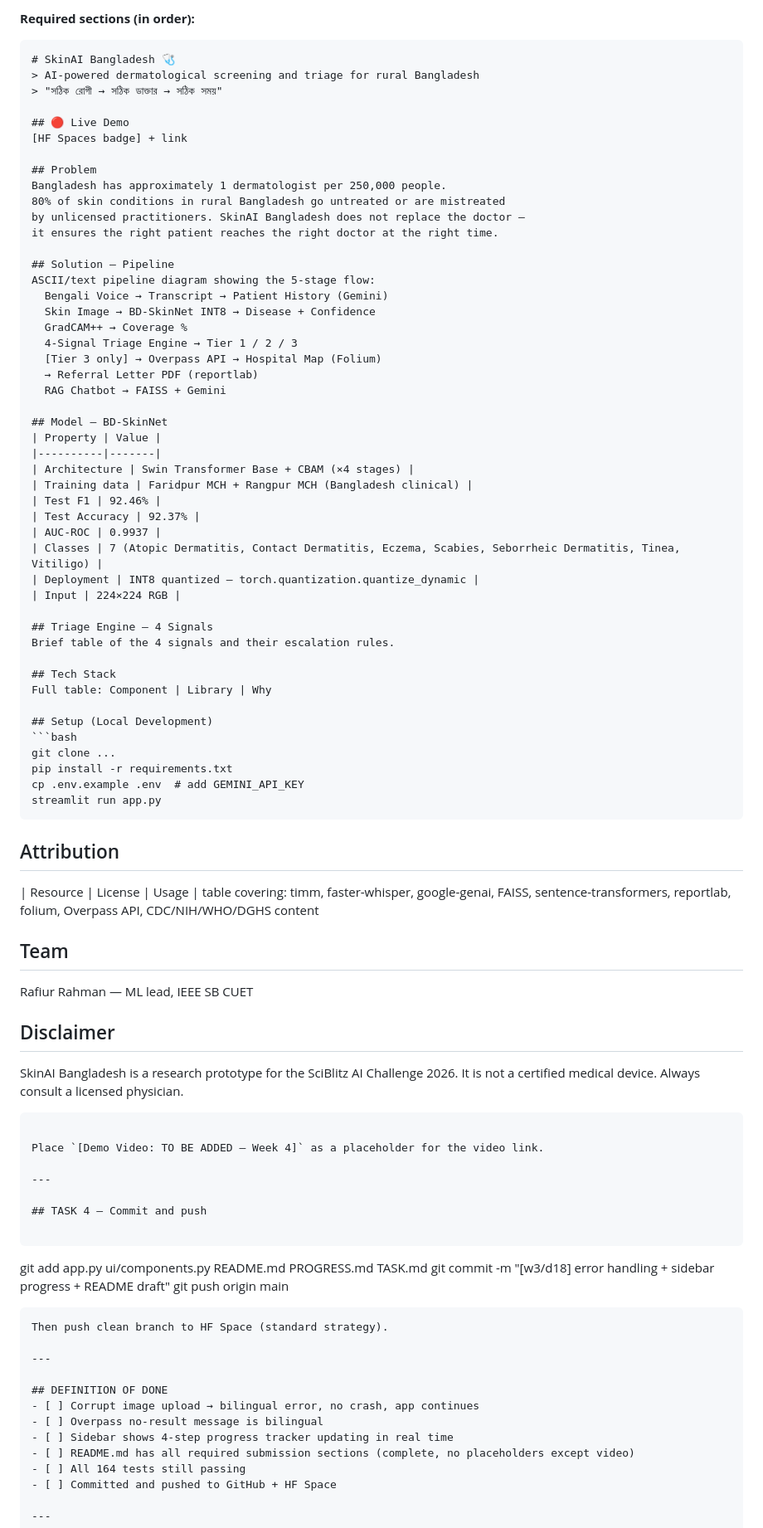
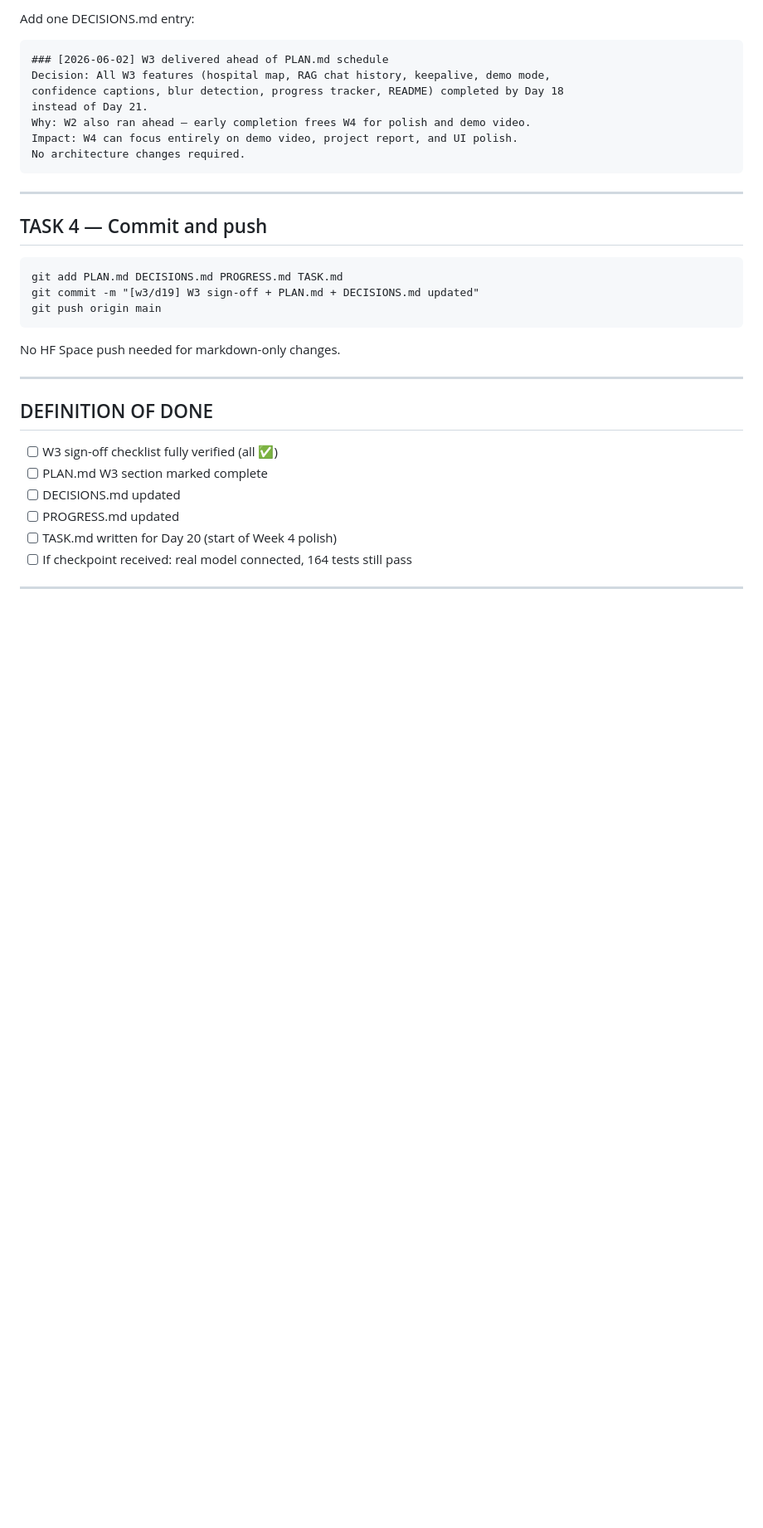
Before and after one commit to rafilovestosuffer/Hackathon_2.0_sci, a Markdown page: TASK.md, the part around one of its changes. Shown at 83% size. Drawn GitHub-style; blank space fills up the shorter version.

Commit message:
[w3/d18] update PROGRESS.md + TASK.md for Day 19

````diff
--- a/TASK.md
+++ b/TASK.md
@@ -138,91 +132,36 @@ Use the exact stats and data from CLAUDE.md. No fabrication.
 
-**Required sections (in order):**
-
-```markdown
-# SkinAI Bangladesh 🩺
-> AI-powered dermatological screening and triage for rural Bangladesh
-> "সঠিক রোগী → সঠিক ডাক্তার → সঠিক সময়"
-
-## 🔴 Live Demo
-[HF Spaces badge] + link
-
-## Problem
-Bangladesh has approximately 1 dermatologist per 250,000 people.
-80% of skin conditions in rural Bangladesh go untreated or are mistreated
-by unlicensed practitioners. SkinAI Bangladesh does not replace the doctor —
-it ensures the right patient reaches the right doctor at the right time.
-
-## Solution — Pipeline
-ASCII/text pipeline diagram showing the 5-stage flow:
-  Bengali Voice → Transcript → Patient History (Gemini)
-  Skin Image → BD-SkinNet INT8 → Disease + Confidence
-  GradCAM++ → Coverage %
-  4-Signal Triage Engine → Tier 1 / 2 / 3
-  [Tier 3 only] → Overpass API → Hospital Map (Folium)
-  → Referral Letter PDF (reportlab)
-  RAG Chatbot → FAISS + Gemini
-
-## Model — BD-SkinNet
-| Property | Value |
-|----------|-------|
-| Architecture | Swin Transformer Base + CBAM (×4 stages) |
-| Training data | Faridpur MCH + Rangpur MCH (Bangladesh clinical) |
-| Test F1 | 92.46% |
-| Test Accuracy | 92.37% |
-| AUC-ROC | 0.9937 |
-| Classes | 7 (Atopic Dermatitis, Contact Dermatitis, Eczema, Scabies, Seborrheic Dermatitis, Tinea, Vitiligo) |
-| Deployment | INT8 quantized — torch.quantization.quantize_dynamic |
-| Input | 224×224 RGB |
-
-## Triage Engine — 4 Signals
-Brief table of the 4 signals and their escalation rules.
-
-## Tech Stack
-Full table: Component | Library | Why
-
-## Setup (Local Development)
-```bash
-git clone ...
-pip install -r requirements.txt
-cp .env.example .env  # add GEMINI_API_KEY
-streamlit run app.py
+Add one DECISIONS.md entry:
 ```
-
-## Attribution
-| Resource | License | Usage |
-table covering: timm, faster-whisper, google-genai, FAISS,
-sentence-transformers, reportlab, folium, Overpass API, CDC/NIH/WHO/DGHS content
-
-## Team
-Rafiur Rahman — ML lead, IEEE SB CUET
-
-## Disclaimer
-SkinAI Bangladesh is a research prototype for the SciBlitz AI Challenge 2026.
-It is not a certified medical device. Always consult a licensed physician.
+### [2026-06-02] W3 delivered ahead of PLAN.md schedule
+Decision: All W3 features (hospital map, RAG chat history, keepalive, demo mode,
+confidence captions, blur detection, progress tracker, README) completed by Day 18
+instead of Day 21.
+Why: W2 also ran ahead — early completion frees W4 for polish and demo video.
+Impact: W4 can focus entirely on demo video, project report, and UI polish.
+No architecture changes required.
 ```
-
-Place `[Demo Video: TO BE ADDED — Week 4]` as a placeholder for the video link.
 
 ---
 
 ## TASK 4 — Commit and push
 
 ```
-git add app.py ui/components.py README.md PROGRESS.md TASK.md
-git commit -m "[w3/d18] error handling + sidebar progress + README draft"
+git add PLAN.md DECISIONS.md PROGRESS.md TASK.md
+git commit -m "[w3/d19] W3 sign-off + PLAN.md + DECISIONS.md updated"
 git push origin main
 ```
-Then push clean branch to HF Space (standard strategy).
+
+No HF Space push needed for markdown-only changes.
 
 ---
 
 ## DEFINITION OF DONE
-- [ ] Corrupt image upload → bilingual error, no crash, app continues
-- [ ] Overpass no-result message is bilingual
-- [ ] Sidebar shows 4-step progress tracker updating in real time
-- [ ] README.md has all required submission sections (complete, no placeholders except video)
-- [ ] All 164 tests still passing
-- [ ] Committed and pushed to GitHub + HF Space
+- [ ] W3 sign-off checklist fully verified (all ✅)
+- [ ] PLAN.md W3 section marked complete
+- [ ] DECISIONS.md updated
+- [ ] PROGRESS.md updated
+- [ ] TASK.md written for Day 20 (start of Week 4 polish)
+- [ ] If checkpoint received: real model connected, 164 tests still pass
 
 ---
 
````
Also changed, not shown: other parts of TASK.md (+70 -84 lines), PROGRESS.md (+36 -1 lines).
